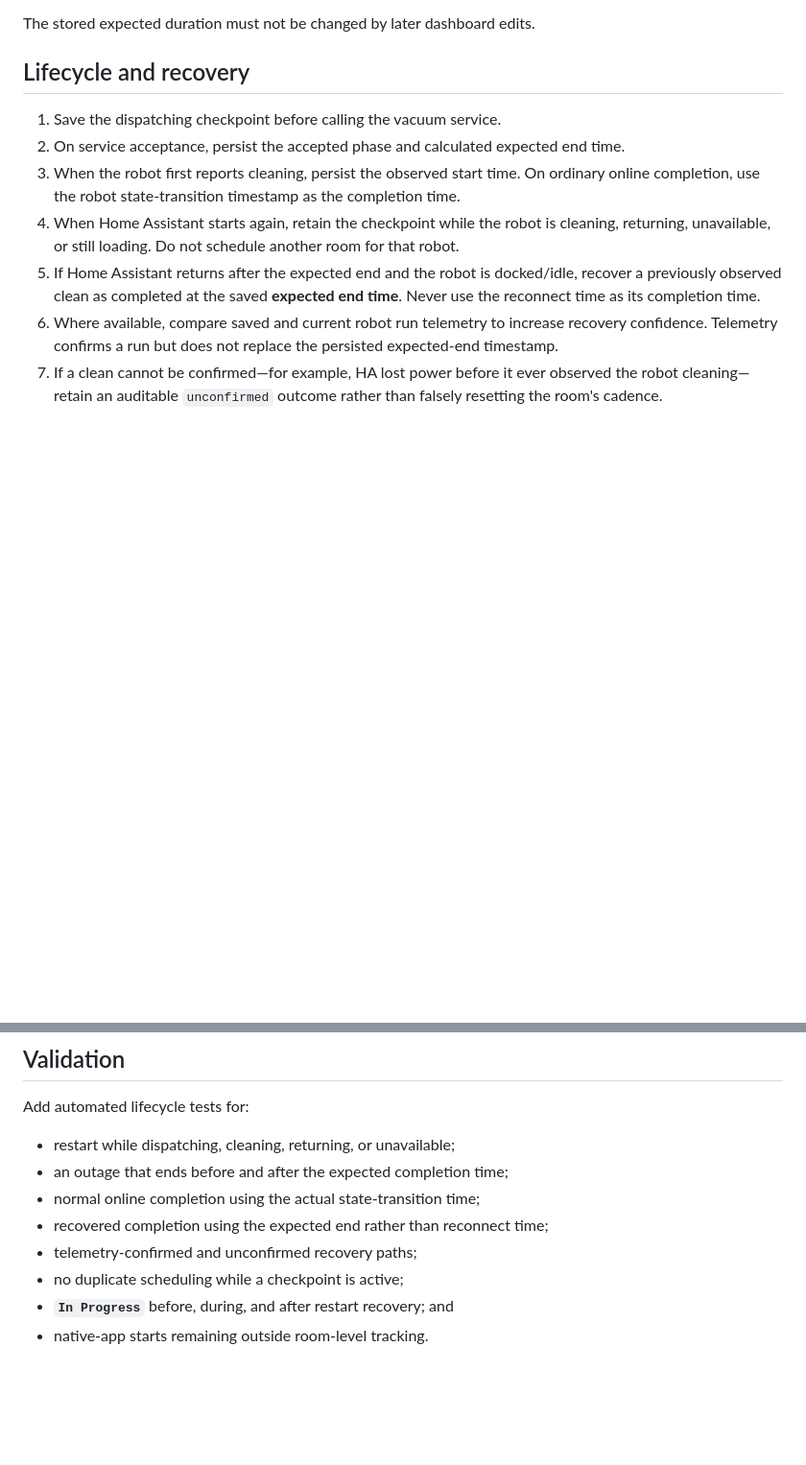
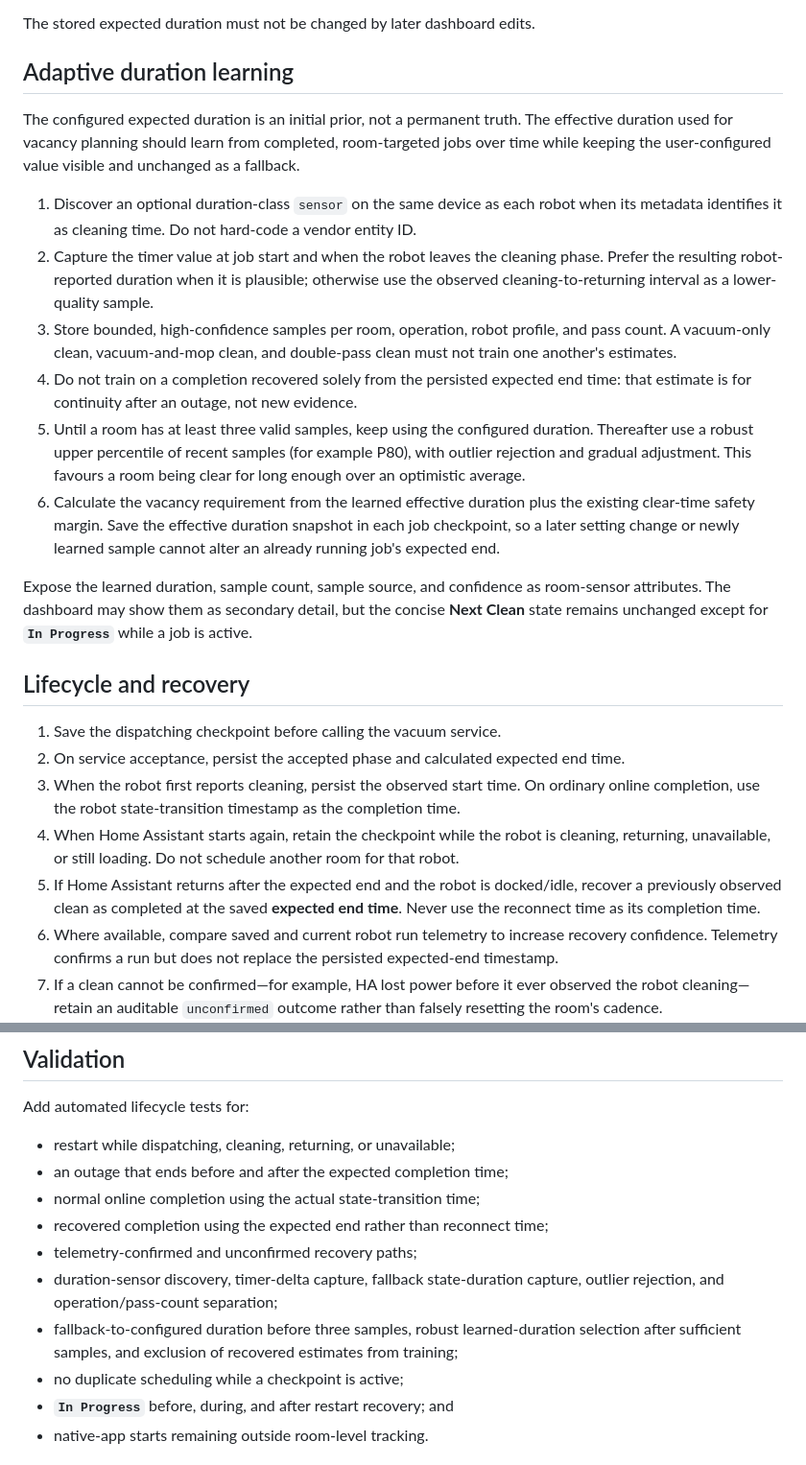
Before and after one commit to Googlproxer/adaptive-robovacs, a Markdown page: docs/cleaning-lifecycle-recovery-plan.md, 2 parts joined by grey strips. Shown at 96% size. Rendered like a GitHub page; blank space fills up the shorter version.

Commit message:
Plan adaptive cleaning duration learning

```diff
--- a/docs/cleaning-lifecycle-recovery-plan.md
+++ b/docs/cleaning-lifecycle-recovery-plan.md
@@ -24,6 +24,39 @@ Each job records:
   confirmation after recovery.
 
 The stored expected duration must not be changed by later dashboard edits.
+
+## Adaptive duration learning
+
+The configured expected duration is an initial prior, not a permanent truth.
+The effective duration used for vacancy planning should learn from completed,
+room-targeted jobs over time while keeping the user-configured value visible and
+unchanged as a fallback.
+
+1. Discover an optional duration-class `sensor` on the same device as each
+   robot when its metadata identifies it as cleaning time. Do not hard-code a
+   vendor entity ID.
+2. Capture the timer value at job start and when the robot leaves the cleaning
+   phase. Prefer the resulting robot-reported duration when it is plausible;
+   otherwise use the observed cleaning-to-returning interval as a lower-quality
+   sample.
+3. Store bounded, high-confidence samples per room, operation, robot profile,
+   and pass count. A vacuum-only clean, vacuum-and-mop clean, and double-pass
+   clean must not train one another's estimates.
+4. Do not train on a completion recovered solely from the persisted expected
+   end time: that estimate is for continuity after an outage, not new evidence.
+5. Until a room has at least three valid samples, keep using the configured
+   duration. Thereafter use a robust upper percentile of recent samples (for
+   example P80), with outlier rejection and gradual adjustment. This favours a
+   room being clear for long enough over an optimistic average.
+6. Calculate the vacancy requirement from the learned effective duration plus
+   the existing clear-time safety margin. Save the effective duration snapshot
+   in each job checkpoint, so a later setting change or newly learned sample
+   cannot alter an already running job's expected end.
+
+Expose the learned duration, sample count, sample source, and confidence as
+room-sensor attributes. The dashboard may show them as secondary detail, but
+the concise **Next Clean** state remains unchanged except for **`In Progress`**
+while a job is active.
 
 ## Lifecycle and recovery
 
@@ -74,6 +107,11 @@ Add automated lifecycle tests for:
 - normal online completion using the actual state-transition time;
 - recovered completion using the expected end rather than reconnect time;
 - telemetry-confirmed and unconfirmed recovery paths;
+- duration-sensor discovery, timer-delta capture, fallback state-duration
+  capture, outlier rejection, and operation/pass-count separation;
+- fallback-to-configured duration before three samples, robust learned-duration
+  selection after sufficient samples, and exclusion of recovered estimates from
+  training;
 - no duplicate scheduling while a checkpoint is active;
 - **`In Progress`** before, during, and after restart recovery; and
 - native-app starts remaining outside room-level tracking.
```
